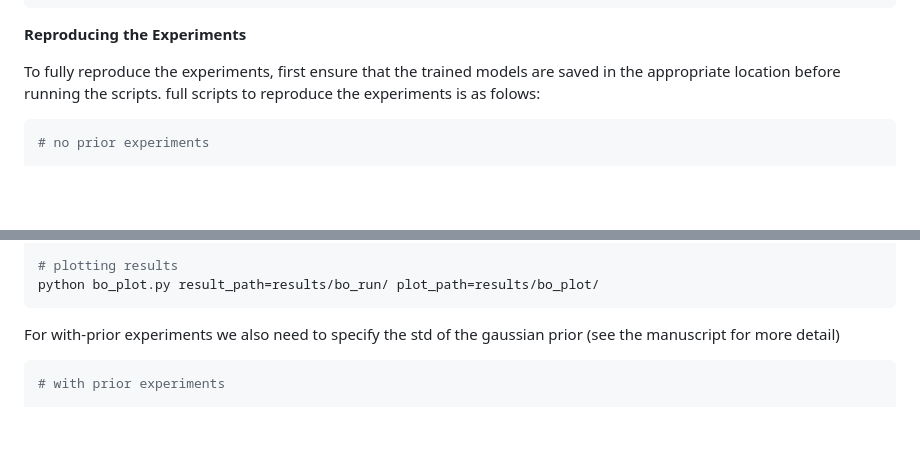
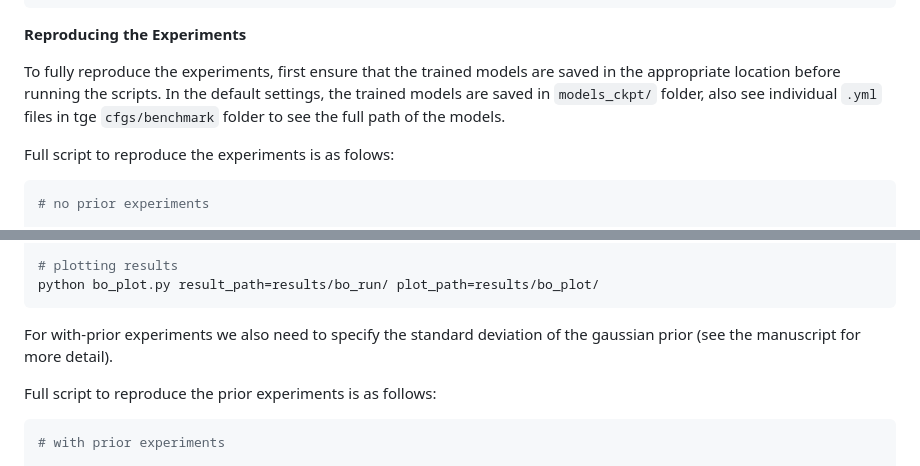
Before and after one commit to acerbilab/amortized-conditioning-engine, a Markdown page: README.md, 2 parts joined by grey strips. GitHub-like rendering; blank space fills up the shorter version.

````diff
--- a/README.md
+++ b/README.md
@@ -101,7 +101,9 @@ python bo_plot.py result_path=results/bo_run/ plot_path=results/bo_plot/
 **Reproducing the Experiments**
 
 To fully reproduce the experiments, first ensure that the trained models are saved in the appropriate location before running the scripts.
-full scripts to reproduce the experiments is as folows:
+In the default settings, the trained models are saved in `models_ckpt/` folder, also see individual `.yml` files in tge `cfgs/benchmark` folder to see the full path of the models.
+
+Full script to reproduce the experiments is as folows:
 
 ```bash
 # no prior experiments
@@ -128,7 +130,9 @@ sh run_bo.sh 6D_griewank 10 results/bo_run/
 # plotting results
 python bo_plot.py result_path=results/bo_run/ plot_path=results/bo_plot/
 ```
-For with-prior experiments we also need to specify the std of the gaussian prior (see the manuscript for more detail)
+For with-prior experiments we also need to specify the standard deviation of the gaussian prior (see the manuscript for more detail).
+
+Full script to reproduce the prior experiments is as follows:
 
 ```bash
 # with prior experiments
````
